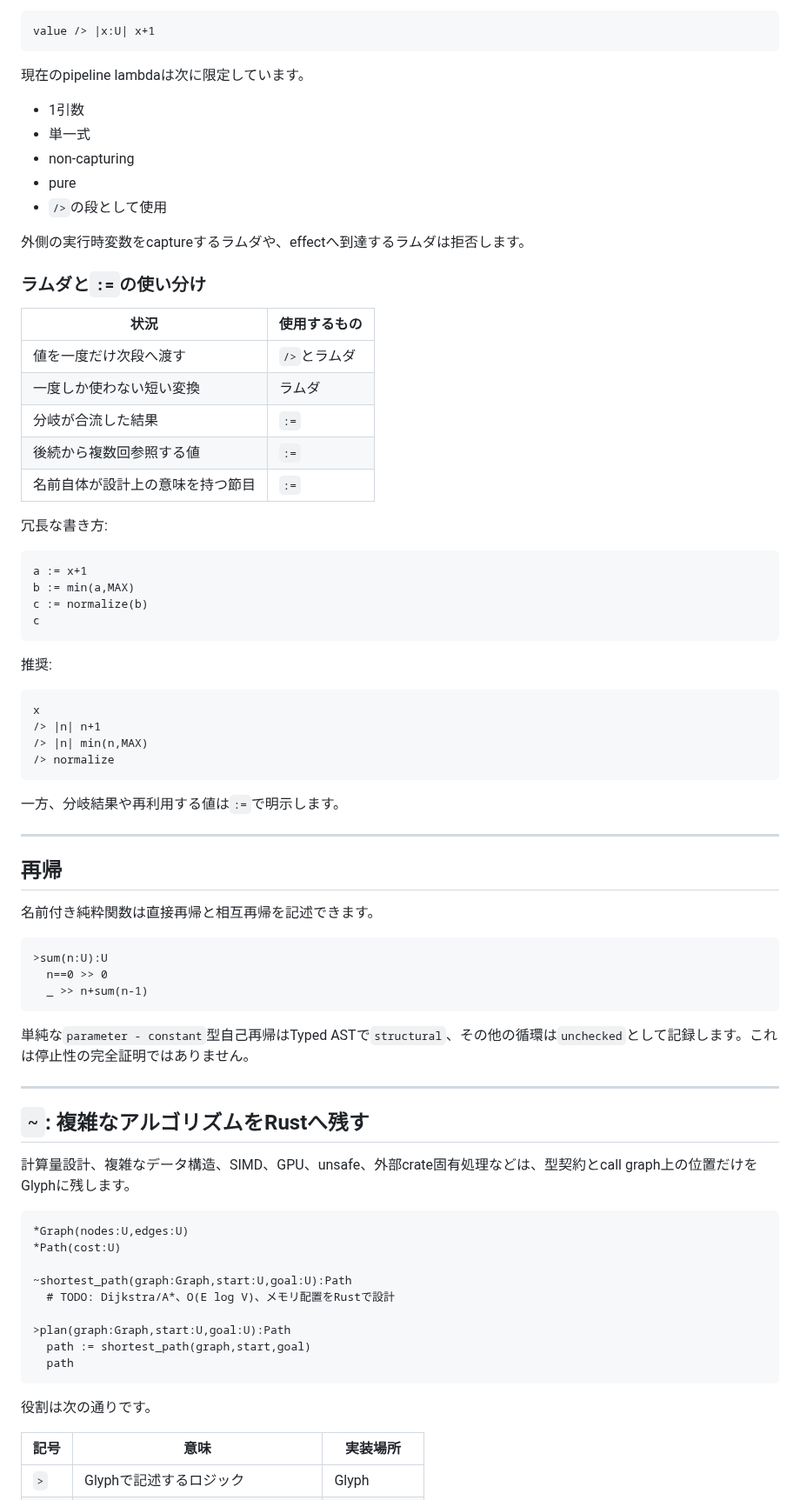
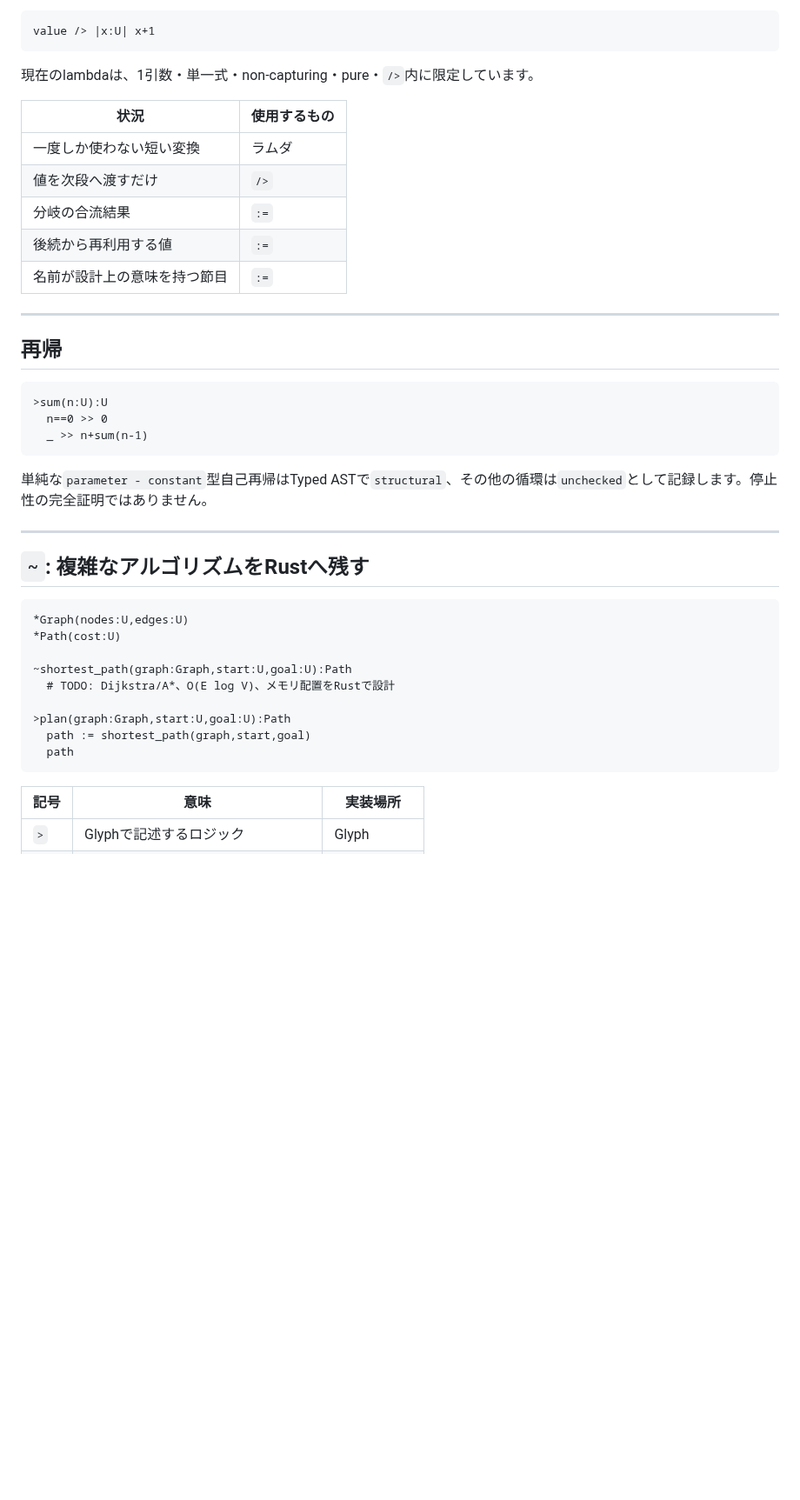
Before and after one commit to tai-calg/glyph-transpiler-rust, a Markdown page: README.md, the part around one of its changes. Shown at 87% size. GitHub-like rendering; blank space fills up the shorter version.

````diff
--- a/README.md
+++ b/README.md
@@ -302,51 +447,19 @@ normalized :=
 value /> |x:U| x+1
 ```
 
-現在のpipeline lambdaは次に限定しています。
-
-- 1引数
-- 単一式
-- non-capturing
-- pure
-- `/>`の段として使用
-
-外側の実行時変数をcaptureするラムダや、effectへ到達するラムダは拒否します。
-
-### ラムダと`:=`の使い分け
+現在のlambdaは、1引数・単一式・non-capturing・pure・`/>`内に限定しています。
 
 | 状況 | 使用するもの |
 |---|---|
-| 値を一度だけ次段へ渡す | `/>`とラムダ |
 | 一度しか使わない短い変換 | ラムダ |
-| 分岐が合流した結果 | `:=` |
-| 後続から複数回参照する値 | `:=` |
-| 名前自体が設計上の意味を持つ節目 | `:=` |
-
-冗長な書き方:
-
-```glyph
-a := x+1
-b := min(a,MAX)
-c := normalize(b)
-c
-```
-
-推奨:
-
-```glyph
-x
-/> |n| n+1
-/> |n| min(n,MAX)
-/> normalize
-```
-
-一方、分岐結果や再利用する値は`:=`で明示します。
+| 値を次段へ渡すだけ | `/>` |
+| 分岐の合流結果 | `:=` |
+| 後続から再利用する値 | `:=` |
+| 名前が設計上の意味を持つ節目 | `:=` |
 
 ---
 
 ## 再帰
-
-名前付き純粋関数は直接再帰と相互再帰を記述できます。
 
 ```glyph
 >sum(n:U):U
@@ -354,13 +467,11 @@ x
   _ >> n+sum(n-1)
 ```
 
-単純な`parameter - constant`型自己再帰はTyped ASTで`structural`、その他の循環は`unchecked`として記録します。これは停止性の完全証明ではありません。
+単純な`parameter - constant`型自己再帰はTyped ASTで`structural`、その他の循環は`unchecked`として記録します。停止性の完全証明ではありません。
 
 ---
 
 ## `~`: 複雑なアルゴリズムをRustへ残す
-
-計算量設計、複雑なデータ構造、SIMD、GPU、unsafe、外部crate固有処理などは、型契約とcall graph上の位置だけをGlyphに残します。
 
 ```glyph
 *Graph(nodes:U,edges:U)
@@ -374,8 +485,6 @@ x
   path
 ```
 
-役割は次の通りです。
-
 | 記号 | 意味 | 実装場所 |
 |---|---|---|
 | `>` | Glyphで記述するロジック | Glyph |
````
Also changed, not shown: other parts of README.md (+250 -112 lines).
